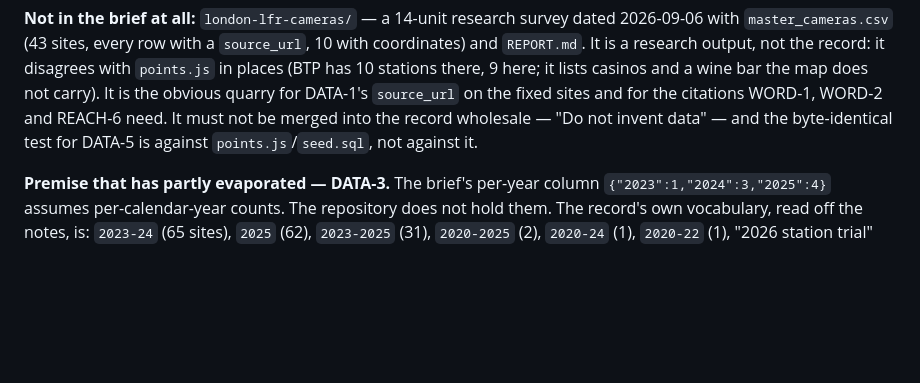
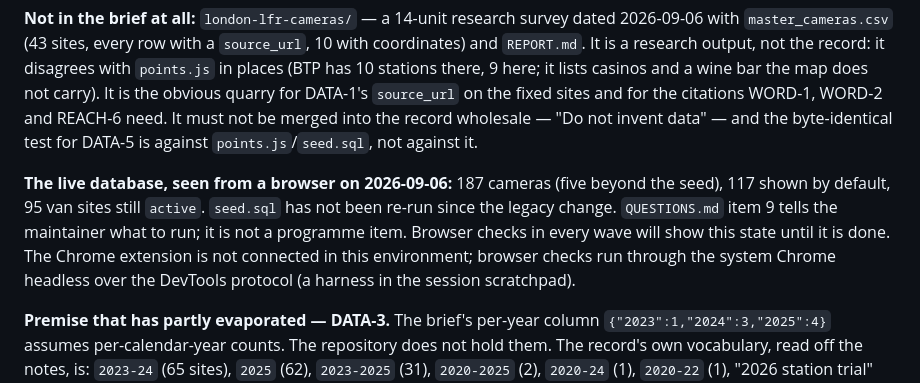
Before and after one commit to Forrest404/cammap, a Markdown page: BUILD-LOG.md, the part around the change. GitHub-like rendering; blank space fills up the shorter version.

```diff
--- a/BUILD-LOG.md
+++ b/BUILD-LOG.md
@@ -51,6 +51,13 @@ map does not carry). It is the obvious quarry for DATA-1's `source_url` on the f
 and for the citations WORD-1, WORD-2 and REACH-6 need. It must not be merged into the record
 wholesale — "Do not invent data" — and the byte-identical test for DATA-5 is against
 `points.js`/`seed.sql`, not against it.
+
+**The live database, seen from a browser on 2026-09-06:** 187 cameras (five beyond the
+seed), 117 shown by default, 95 van sites still `active`. `seed.sql` has not been re-run
+since the legacy change. `QUESTIONS.md` item 9 tells the maintainer what to run; it is not
+a programme item. Browser checks in every wave will show this state until it is done. The
+Chrome extension is not connected in this environment; browser checks run through the
+system Chrome headless over the DevTools protocol (a harness in the session scratchpad).
 
 **Premise that has partly evaporated — DATA-3.** The brief's per-year column
 `{"2023":1,"2024":3,"2025":4}` assumes per-calendar-year counts. The repository does not
```
Also changed, not shown: QUESTIONS.md (+15 -1 lines).
